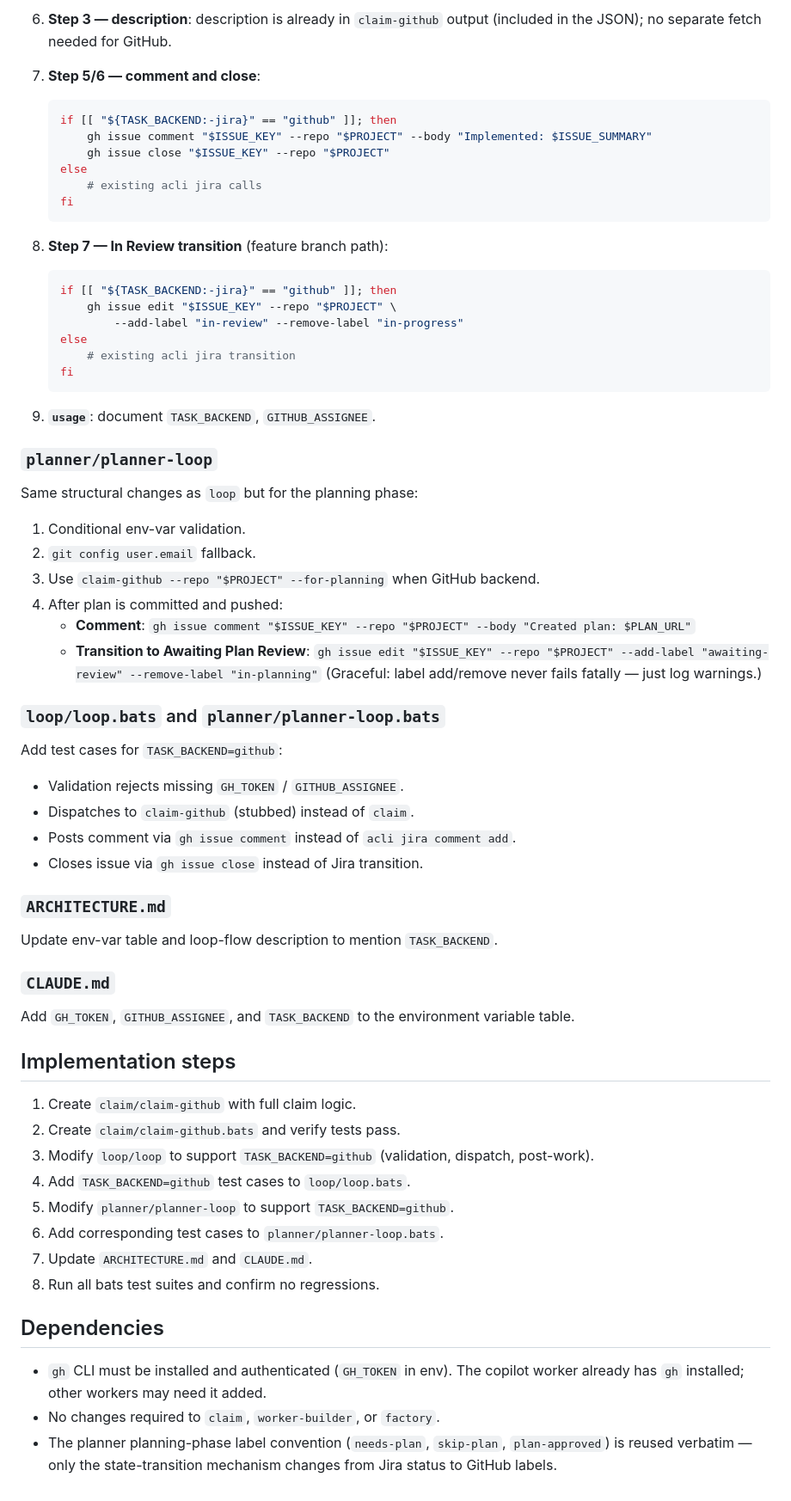
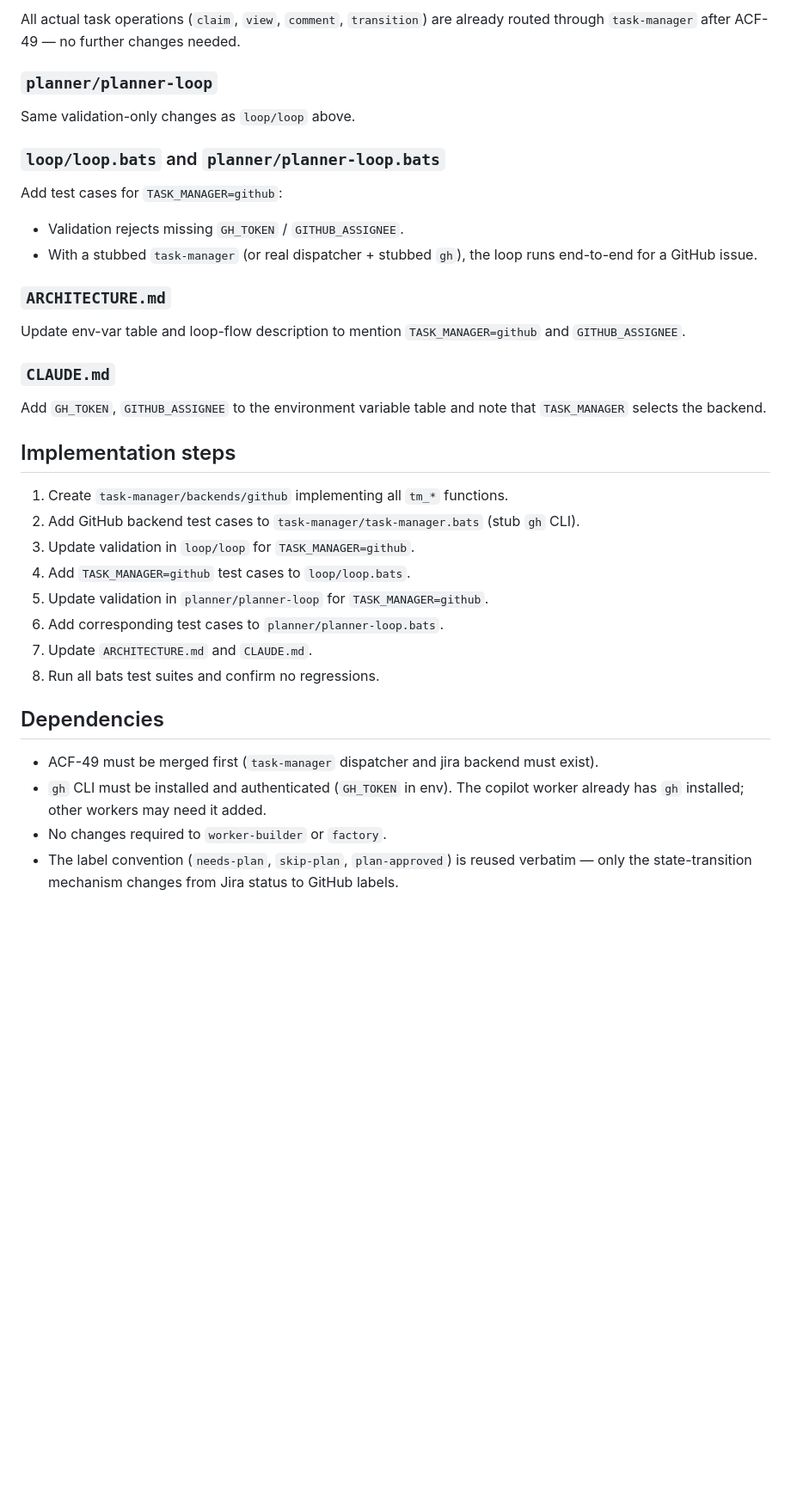
Before and after one commit to jaksa76/ai-coding-factory, a Markdown page: plans/ACF-40.md, the part around one of its changes. Shown at 86% size. Drawn GitHub-style; blank space fills up the shorter version.

Commit message:
updated plan for supporting issues in github

````diff
--- a/plans/ACF-40.md
+++ b/plans/ACF-40.md
@@ -136,74 +142,46 @@ Unit tests with `gh` stubbed. Key cases:
-6. **Step 3 — description**: description is already in `claim-github` output
-   (included in the JSON); no separate fetch needed for GitHub.
-
-7. **Step 5/6 — comment and close**:
-   ```bash
-   if [[ "${TASK_BACKEND:-jira}" == "github" ]]; then
-       gh issue comment "$ISSUE_KEY" --repo "$PROJECT" --body "Implemented: $ISSUE_SUMMARY"
-       gh issue close "$ISSUE_KEY" --repo "$PROJECT"
-   else
-       # existing acli jira calls
-   fi
-   ```
-
-8. **Step 7 — In Review transition** (feature branch path):
-   ```bash
-   if [[ "${TASK_BACKEND:-jira}" == "github" ]]; then
-       gh issue edit "$ISSUE_KEY" --repo "$PROJECT" \
-           --add-label "in-review" --remove-label "in-progress"
-   else
-       # existing acli jira transition
-   fi
-   ```
-
-9. **`usage`**: document `TASK_BACKEND`, `GITHUB_ASSIGNEE`.
+All actual task operations (`claim`, `view`, `comment`, `transition`) are
+already routed through `task-manager` after ACF-49 — no further changes needed.
 
 ### `planner/planner-loop`
 
-Same structural changes as `loop` but for the planning phase:
-
-1. Conditional env-var validation.
-2. `git config user.email` fallback.
-3. Use `claim-github --repo "$PROJECT" --for-planning` when GitHub backend.
-4. After plan is committed and pushed:
-   - **Comment**: `gh issue comment "$ISSUE_KEY" --repo "$PROJECT" --body "Created plan: $PLAN_URL"`
-   - **Transition to Awaiting Plan Review**:
-     `gh issue edit "$ISSUE_KEY" --repo "$PROJECT" --add-label "awaiting-review" --remove-label "in-planning"`
-   (Graceful: label add/remove never fails fatally — just log warnings.)
+Same validation-only changes as `loop/loop` above.
 
 ### `loop/loop.bats` and `planner/planner-loop.bats`
 
-Add test cases for `TASK_BACKEND=github`:
+Add test cases for `TASK_MANAGER=github`:
+
 - Validation rejects missing `GH_TOKEN` / `GITHUB_ASSIGNEE`.
-- Dispatches to `claim-github` (stubbed) instead of `claim`.
-- Posts comment via `gh issue comment` instead of `acli jira comment add`.
-- Closes issue via `gh issue close` instead of Jira transition.
+- With a stubbed `task-manager` (or real dispatcher + stubbed `gh`), the loop
+  runs end-to-end for a GitHub issue.
 
 ### `ARCHITECTURE.md`
 
-Update env-var table and loop-flow description to mention `TASK_BACKEND`.
+Update env-var table and loop-flow description to mention `TASK_MANAGER=github`
+and `GITHUB_ASSIGNEE`.
 
 ### `CLAUDE.md`
 
-Add `GH_TOKEN`, `GITHUB_ASSIGNEE`, and `TASK_BACKEND` to the environment
-variable table.
+Add `GH_TOKEN`, `GITHUB_ASSIGNEE` to the environment variable table and note
+that `TASK_MANAGER` selects the backend.
 
 ## Implementation steps
 
-1. Create `claim/claim-github` with full claim logic.
-2. Create `claim/claim-github.bats` and verify tests pass.
-3. Modify `loop/loop` to support `TASK_BACKEND=github` (validation, dispatch, post-work).
-4. Add `TASK_BACKEND=github` test cases to `loop/loop.bats`.
-5. Modify `planner/planner-loop` to support `TASK_BACKEND=github`.
+1. Create `task-manager/backends/github` implementing all `tm_*` functions.
+2. Add GitHub backend test cases to `task-manager/task-manager.bats`
+   (stub `gh` CLI).
+3. Update validation in `loop/loop` for `TASK_MANAGER=github`.
+4. Add `TASK_MANAGER=github` test cases to `loop/loop.bats`.
+5. Update validation in `planner/planner-loop` for `TASK_MANAGER=github`.
 6. Add corresponding test cases to `planner/planner-loop.bats`.
 7. Update `ARCHITECTURE.md` and `CLAUDE.md`.
 8. Run all bats test suites and confirm no regressions.
 
 ## Dependencies
 
+- ACF-49 must be merged first (`task-manager` dispatcher and jira backend must exist).
 - `gh` CLI must be installed and authenticated (`GH_TOKEN` in env).
   The copilot worker already has `gh` installed; other workers may need it added.
-- No changes required to `claim`, `worker-builder`, or `factory`.
-- The planner planning-phase label convention (`needs-plan`, `skip-plan`,
-  `plan-approved`) is reused verbatim — only the state-transition mechanism
-  changes from Jira status to GitHub labels.
+- No changes required to `worker-builder` or `factory`.
+- The label convention (`needs-plan`, `skip-plan`, `plan-approved`) is reused
+  verbatim — only the state-transition mechanism changes from Jira status to
+  GitHub labels.
````
Also changed, not shown: other parts of plans/ACF-40.md (+83 -77 lines).
